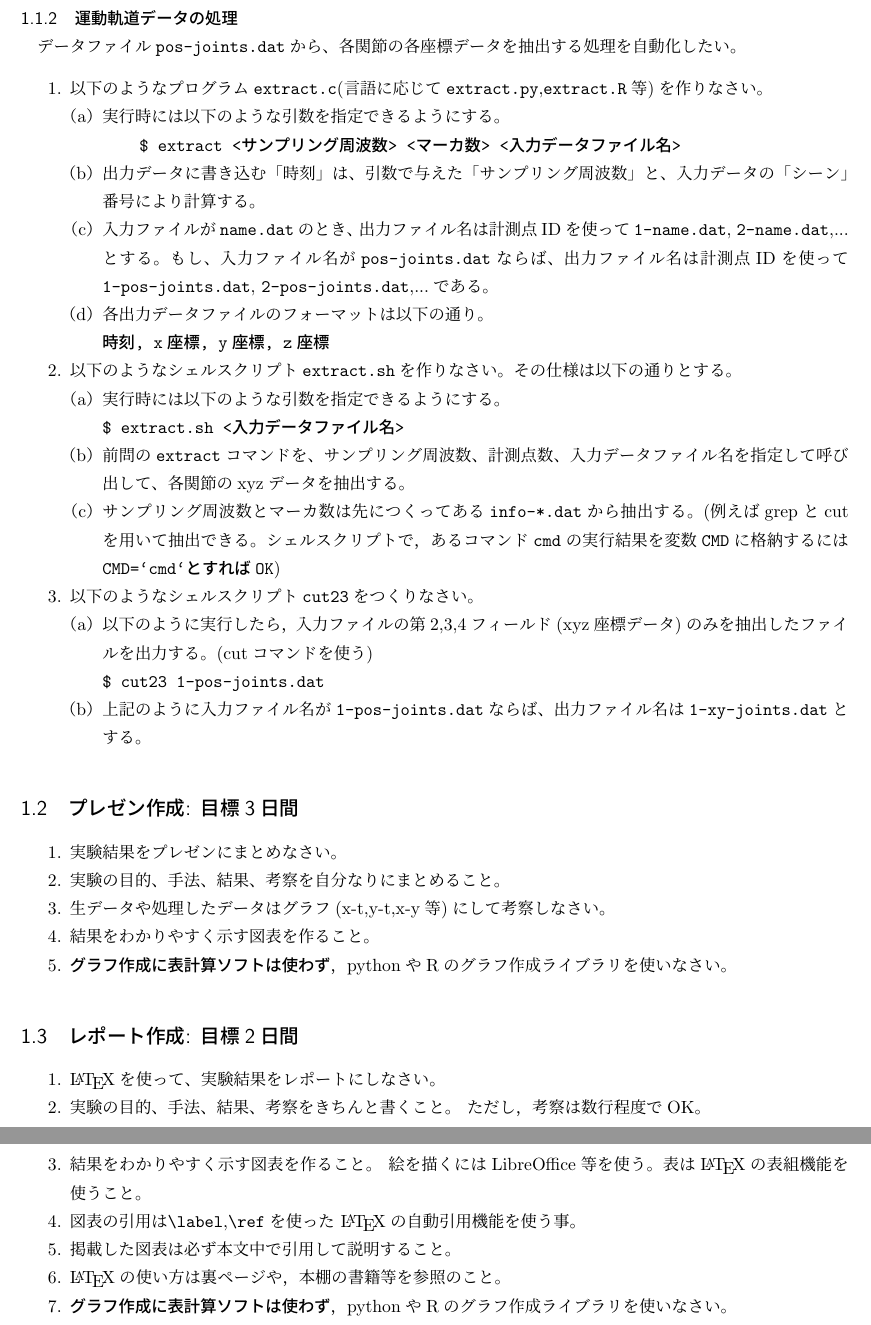
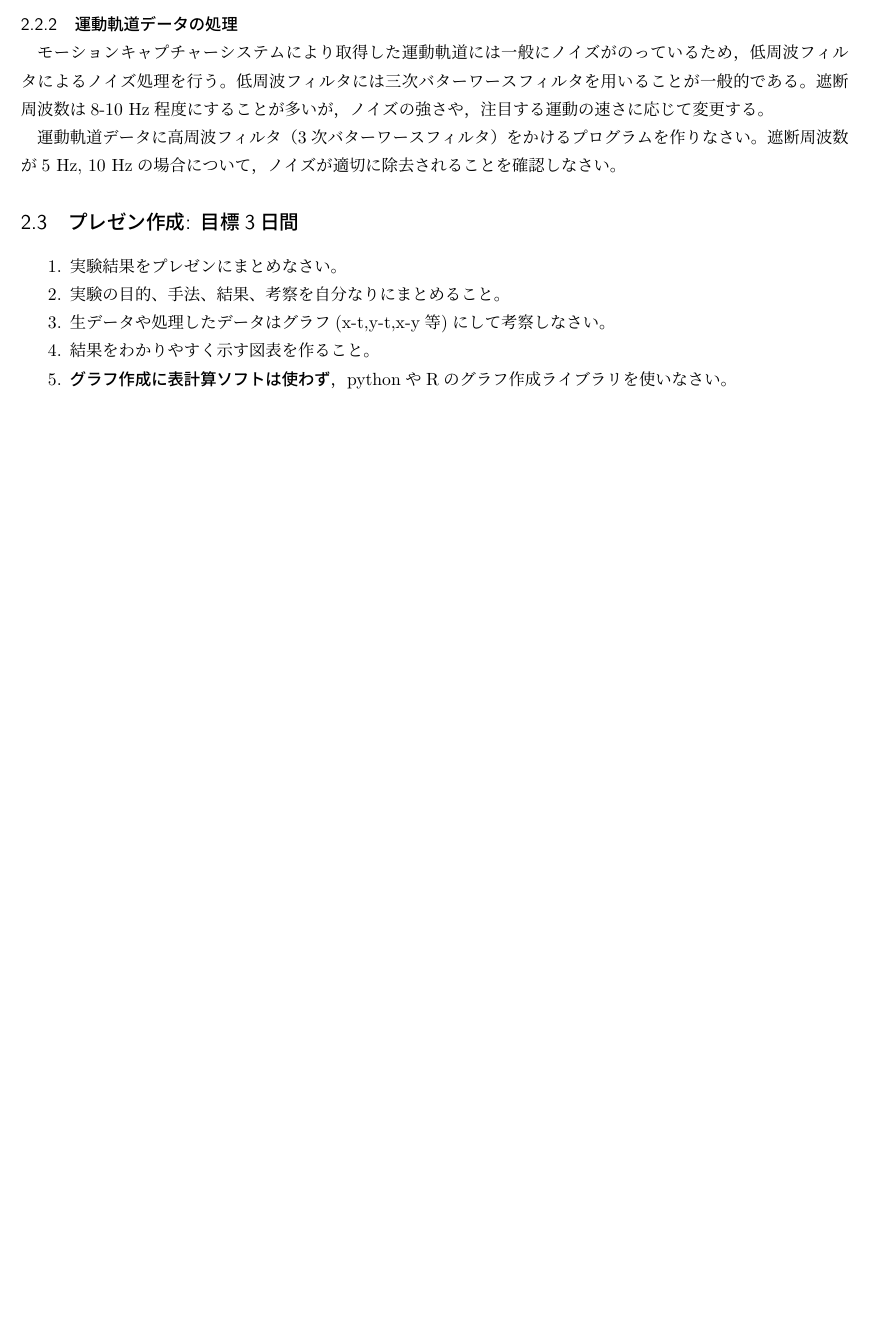
Before and after one commit to bcl-group/experiment-texts, a LaTeX document (jissyuu-analysis.tex): two parts of pages 2 and 3 of 3 before the commit and part of page 2 of 2 after it, the two joined at a grey line, cut so that both start at the same text, the shorter picture padded with empty space. Compiled offline with pLaTeX and dvipdfmx.

Commit message:
many updates

```diff
--- a/jissyuu-analysis.tex
+++ b/jissyuu-analysis.tex
@@ -3,7 +3,7 @@
 \usepackage{geometry}
 \geometry{body={165mm,230mm}}
 
-\def\version{3.1}
+\def\version{3.2}
 \begin{document}
 
 \begin{center}
@@ -35,0 +53 @@
+フィルタ処理には一般にバターワースフィルタが用いられることが多い。
@@ -82,55 +105,66 @@
 
 \subsubsection{運動軌道データの処理}
 
-データファイル\verb|pos-joints.dat|から、各関節
-の各座標データを抽出する処理を自動化したい。
-\begin{enumerate}
-\item 以下のようなプログラム\verb|extract.c|(言語に応じて\verb|extract.py|,\verb|extract.R|等)を作りなさい。
-  \begin{enumerate}
-  \item 実行時には以下のような引数を指定できるようにする。
-\begin{verbatim}
-    $ extract <サンプリング周波数> <マーカ数> <入力データファイル名>
-\end{verbatim}
-  \item 出力データに書き込む「時刻」は、引数で与えた「サンプリング周波数」
-    と、入力データの「シーン」番号により計算する。
-  \item 入力ファイルが\verb|name.dat|のとき、出力ファイル名は計測点
-    IDを使って\verb|1-name.dat|, \verb|2-name.dat|,...とする。
-    もし、入力ファイル名が\verb|pos-joints.dat|ならば、出力ファイル名は計測点
-    IDを使って\verb|1-pos-joints.dat|,
-    \verb|2-pos-joints.dat|,...である。
-  \item 各出力データファイルのフォーマットは以下の通り。
-\begin{verbatim}
-時刻, x座標, y座標, z座標
-\end{verbatim}
-  \end{enumerate}
-\item  以下のようなシェルスクリプト\verb|extract.sh|を作りなさい。
-  その仕様は以下の通りとする。
-  \begin{enumerate}
-  \item 実行時には以下のような引数を指定できるようにする。
-\begin{verbatim}
-$ extract.sh <入力データファイル名>
-\end{verbatim}
-  \item 前問の\verb|extract|コマンドを、サンプリング周波数、計測
-    点数、入力データファイル名を指定して呼び出して、各関節のxyzデータを
-    抽出する。
-  \item サンプリング周波数とマーカ数は先につくってある
-    \verb|info-*.dat|から抽出する。
-    (例えばgrepとcutを用いて抽出できる。
-    シェルスクリプトで，あるコマンド\verb|cmd|の実行結果を変数
-    \verb|CMD|に格納するには\verb|CMD=`cmd`とすればOK|)
+モーションキャプチャーシステムにより取得した運動軌道には一般にノイズがのっているため，低周波フィルタによるノイズ処理を行う。
+低周波フィルタには三次バターワースフィルタを用いることが一般的である。
+遮断周波数は8-10 Hz程度にすることが多いが，ノイズの強さや，注目する運動の速さに応じて変更する。
 
-  \end{enumerate}
-\item 以下のようなシェルスクリプト\verb|cut23|をつくりなさい。
-\begin{enumerate}
-\item 以下のように実行したら，入力ファイルの第2,3,4フィールド(xyz座標デー
-  タ)のみを抽出したファイルを出力する。(cutコマンドを使う)
-\begin{verbatim}
-$ cut23 1-pos-joints.dat
-\end{verbatim}
-\item 上記のように入力ファイル名が\verb|1-pos-joints.dat|ならば、出力
-  ファイル名は\verb|1-xy-joints.dat|とする。
-\end{enumerate}
-\end{enumerate}
+運動軌道データに高周波フィルタ（3次バターワースフィルタ）をかけるプログラムを作りなさい。
+遮断周波数が5 Hz, 10 Hzの場合について，ノイズが適切に除去されることを確認しなさい。
+
+
+
+% \subsubsection{運動軌道データの処理}
+
+% データファイル\verb|pos-joints.dat|から、各関節
+% の各座標データを抽出する処理を自動化したい。
+% \begin{enumerate}
+% \item 以下のようなプログラム\verb|extract.c|(言語に応じて\verb|extract.py|,\verb|extract.R|等)を作りなさい。
+%   \begin{enumerate}
+%   \item 実行時には以下のような引数を指定できるようにする。
+% \begin{verbatim}
+%     $ extract <サンプリング周波数> <マーカ数> <入力データファイル名>
+% \end{verbatim}
+%   \item 出力データに書き込む「時刻」は、引数で与えた「サンプリング周波数」
+%     と、入力データの「シーン」番号により計算する。
+%   \item 入力ファイルが\verb|name.dat|のとき、出力ファイル名は計測点
+%     IDを使って\verb|1-name.dat|, \verb|2-name.dat|,...とする。
+%     もし、入力ファイル名が\verb|pos-joints.dat|ならば、出力ファイル名は計測点
+%     IDを使って\verb|1-pos-joints.dat|,
+%     \verb|2-pos-joints.dat|,...である。
+%   \item 各出力データファイルのフォーマットは以下の通り。
+% \begin{verbatim}
+% 時刻, x座標, y座標, z座標
+% \end{verbatim}
+%   \end{enumerate}
+% \item  以下のようなシェルスクリプト\verb|extract.sh|を作りなさい。
+%   その仕様は以下の通りとする。
+%   \begin{enumerate}
+%   \item 実行時には以下のような引数を指定できるようにする。
+% \begin{verbatim}
+% $ extract.sh <入力データファイル名>
+% \end{verbatim}
+%   \item 前問の\verb|extract|コマンドを、サンプリング周波数、計測
+%     点数、入力データファイル名を指定して呼び出して、各関節のxyzデータを
+%     抽出する。
+%   \item サンプリング周波数とマーカ数は先につくってある
+%     \verb|info-*.dat|から抽出する。
+%     (例えばgrepとcutを用いて抽出できる。
+%     シェルスクリプトで，あるコマンド\verb|cmd|の実行結果を変数
+%     \verb|CMD|に格納するには\verb|CMD=`cmd`とすればOK|)
+
+%   \end{enumerate}
+% \item 以下のようなシェルスクリプト\verb|cut23|をつくりなさい。
+% \begin{enumerate}
+% \item 以下のように実行したら，入力ファイルの第2,3,4フィールド(xyz座標デー
+%   タ)のみを抽出したファイルを出力する。(cutコマンドを使う)
+% \begin{verbatim}
+% $ cut23 1-pos-joints.dat
+% \end{verbatim}
+% \item 上記のように入力ファイル名が\verb|1-pos-joints.dat|ならば、出力
+%   ファイル名は\verb|1-xy-joints.dat|とする。
+% \end{enumerate}
+% \end{enumerate}
 
 \subsection{プレゼン作成: 目標3日間}
 \begin{enumerate}
@@ -141,16 +175,16 @@ $ cut23 1-pos-joints.dat
 \item \textbf{グラフ作成に表計算ソフトは使わず}，pythonやRのグラフ作成ライブラリを使いなさい。
 \end{enumerate}
 
-\subsection{レポート作成: 目標2日間}
-\begin{enumerate}
-\item \LaTeX を使って、実験結果をレポートにしなさい。
-\item 実験の目的、手法、結果、考察をきちんと書くこと。  ただし，考察は数行程度でOK。
-\item 結果をわかりやすく示す図表を作ること。 絵を描くにはLibreOffice等を使う。
-  表は\LaTeX の表組機能を使うこと。
-\item 図表の引用は\verb|\label|,\verb|\ref|を使った \LaTeX の自動引用機能を使う事。
-\item 掲載した図表は必ず本文中で引用して説明すること。
-\item \LaTeX の使い方は裏ページや，本棚の書籍等を参照のこと。
-\item \textbf{グラフ作成に表計算ソフトは使わず}，pythonやRのグラフ作成ライブラリを使いなさい。
-\end{enumerate}
+% \subsection{レポート作成: 目標2日間}
+% \begin{enumerate}
+% \item \LaTeX を使って、実験結果をレポートにしなさい。
+% \item 実験の目的、手法、結果、考察をきちんと書くこと。  ただし，考察は数行程度でOK。
+% \item 結果をわかりやすく示す図表を作ること。 絵を描くにはLibreOffice等を使う。
+%   表は\LaTeX の表組機能を使うこと。
+% \item 図表の引用は\verb|\label|,\verb|\ref|を使った \LaTeX の自動引用機能を使う事。
+% \item 掲載した図表は必ず本文中で引用して説明すること。
+% \item \LaTeX の使い方は裏ページや，本棚の書籍等を参照のこと。
+% \item \textbf{グラフ作成に表計算ソフトは使わず}，pythonやRのグラフ作成ライブラリを使いなさい。
+% \end{enumerate}
 
 \end{document}
```
Also changed, not shown: jissyuu-walking.tex (+38 -21 lines), jissyuu-analysis.pdf, jissyuu-walking.pdf, out/jissyuu-analysis.pdf, out/jissyuu-walking.pdf, jissyuu-analysis.tex (50 more changed lines).
